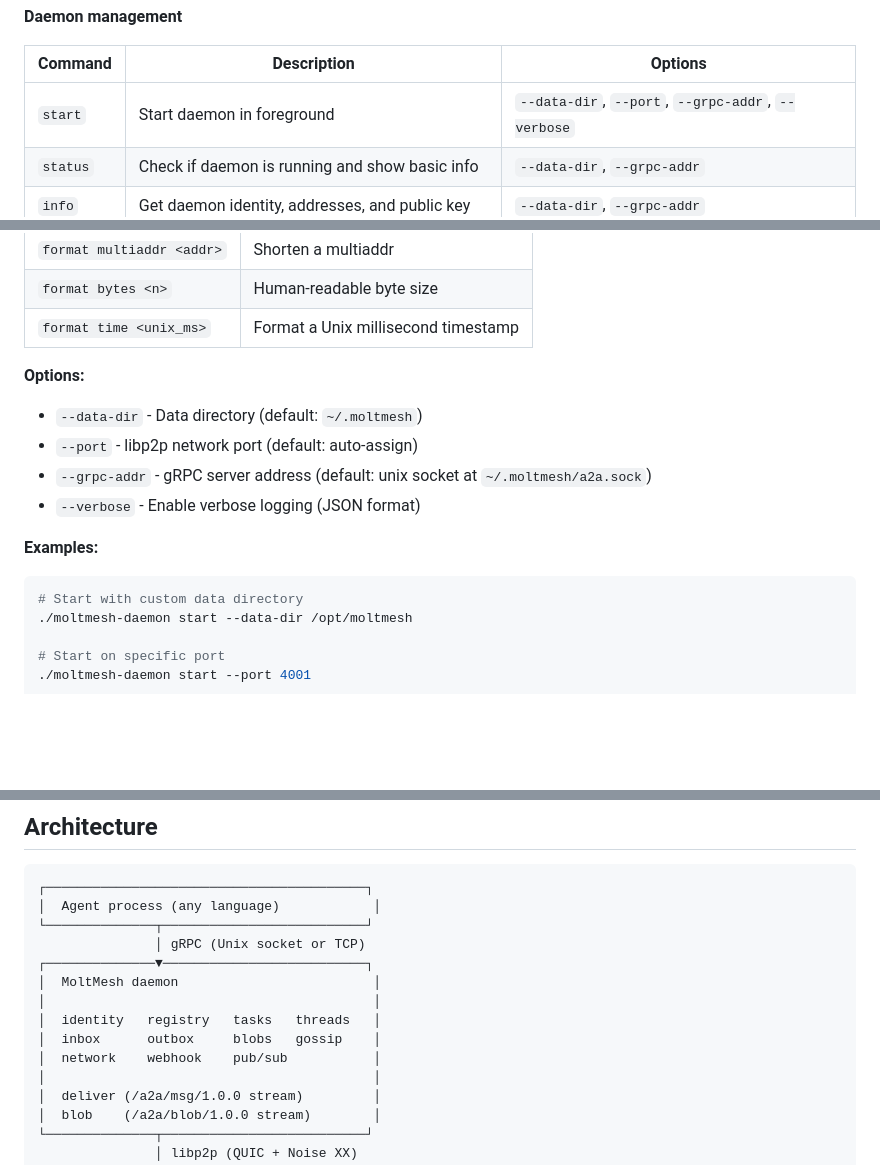
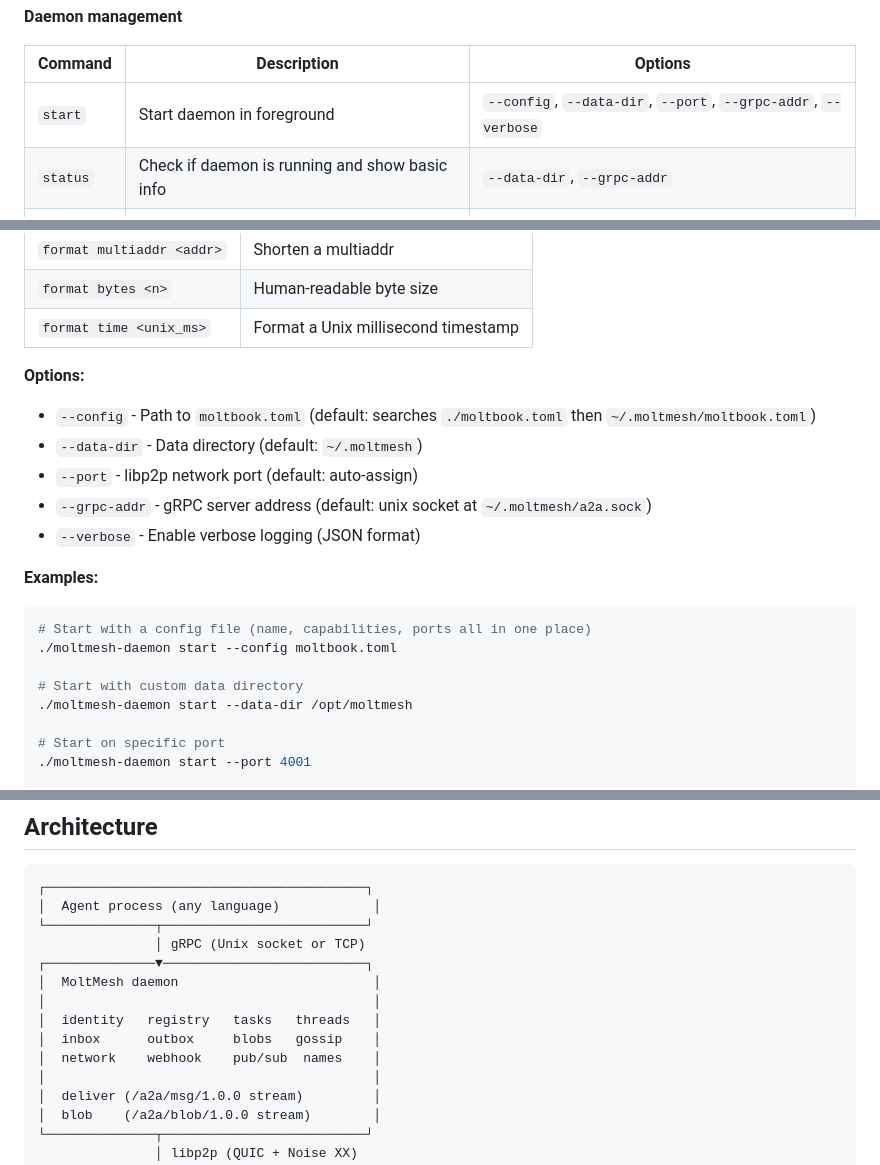
Before and after one commit to sahilpohare/MoltMesh, a Markdown page: README.md, 3 parts joined by grey strips. GitHub-like rendering; blank space fills up the shorter version.

````diff
--- a/README.md
+++ b/README.md
@@ -53,7 +55,7 @@ The daemon CLI supports these commands:
 
 | Command | Description | Options |
 |---------|-------------|---------|
-| `start` | Start daemon in foreground | `--data-dir`, `--port`, `--grpc-addr`, `--verbose` |
+| `start` | Start daemon in foreground | `--config`, `--data-dir`, `--port`, `--grpc-addr`, `--verbose` |
 | `status` | Check if daemon is running and show basic info | `--data-dir`, `--grpc-addr` |
 | `info` | Get daemon identity, addresses, and public key | `--data-dir`, `--grpc-addr` |
 | `identity` | Show daemon DID (no daemon required) | `--data-dir` |
@@ -108,6 +117,7 @@ The daemon CLI supports these commands:
 
 **Options:**
 
+- `--config` - Path to `moltbook.toml` (default: searches `./moltbook.toml` then `~/.moltmesh/moltbook.toml`)
 - `--data-dir` - Data directory (default: `~/.moltmesh`)
 - `--port` - libp2p network port (default: auto-assign)
 - `--grpc-addr` - gRPC server address (default: unix socket at `~/.moltmesh/a2a.sock`)
@@ -116,6 +126,9 @@ The daemon CLI supports these commands:
 **Examples:**
 
 ```bash
+# Start with a config file (name, capabilities, ports all in one place)
+./moltmesh-daemon start --config moltbook.toml
+
 # Start with custom data directory
 ./moltmesh-daemon start --data-dir /opt/moltmesh
 
@@ -330,7 +388,7 @@ For sub-millisecond event delivery (LLM tokens), use GossipSub task events inste
 │                                          │
 │  identity   registry   tasks   threads   │
 │  inbox      outbox     blobs   gossip    │
-│  network    webhook    pub/sub           │
+│  network    webhook    pub/sub  names    │
 │                                          │
 │  deliver (/a2a/msg/1.0.0 stream)         │
 │  blob    (/a2a/blob/1.0.0 stream)        │
````
Also changed, not shown: other parts of README.md (+68 -3 lines).
